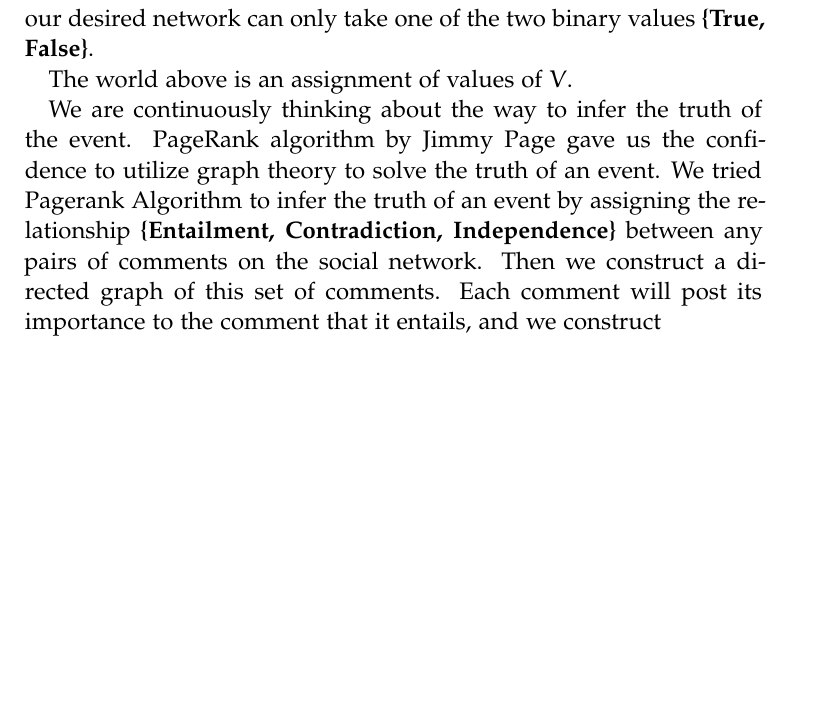
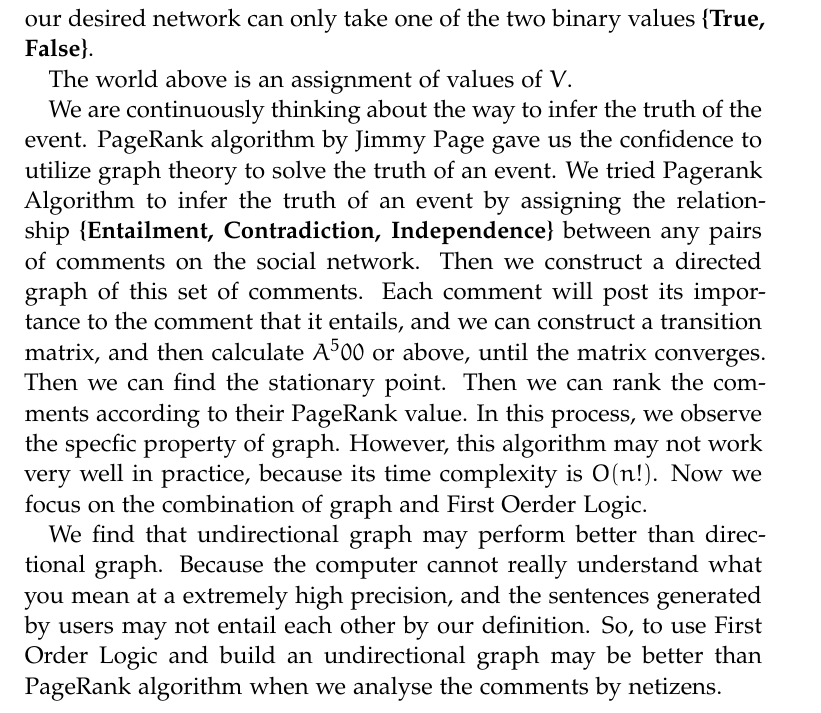
Before and after one commit to BlueRainLi/ERG3020-Project, a LaTeX document (Report/article_4.tex): part of page 2 of 13, cut so that both start at the same text, the shorter picture padded with empty space. Compiled offline with pdfLaTeX.

Commit message:
Update article_4.tex

```diff
--- a/Report/article_4.tex
+++ b/Report/article_4.tex
@@ -124,7 +124,17 @@ We are continuously thinking about the way to infer the truth of the event. Page
 confidence to utilize graph theory to solve the truth of an event. We tried Pagerank Algorithm to infer the truth of an
 event by assigning the relationship \textbf{\{Entailment, Contradiction, Independence\}} between any pairs of comments on
 the social network. Then we construct a directed graph of this set of comments. Each comment will post its importance to
-the comment that it entails, and we construct
+the comment that it entails, and we can construct a transition matrix, and then calculate $A^500$ or above, until the matrix
+converges. Then we can find the stationary point. Then we can rank the comments according to their PageRank value. In this process,
+we observe the specfic property of graph. However, this algorithm may not work very well in practice, because its time complexity is $O(n!)$.
+Now we focus on the combination of graph and First Oerder Logic.
+
+We find that undirectional graph may perform better than directional graph. Because the computer cannot really understand what you mean at a extremely high
+precision, and the sentences generated by users may not entail each other by our definition. So, to use First Order Logic and build an undirectional graph may be better than PageRank algorithm when we analyse the comments by netizens.
+
+
+
+
 
 
 
```
